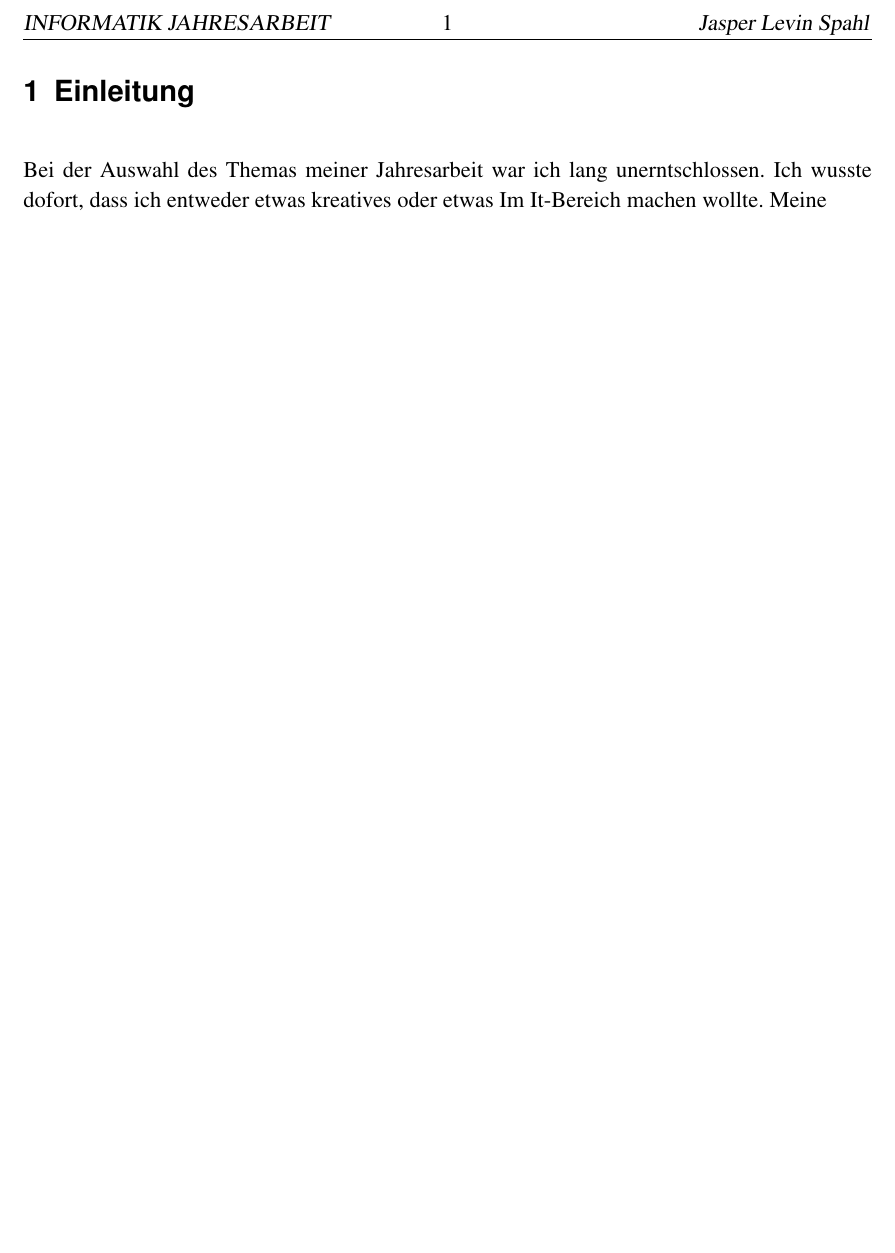
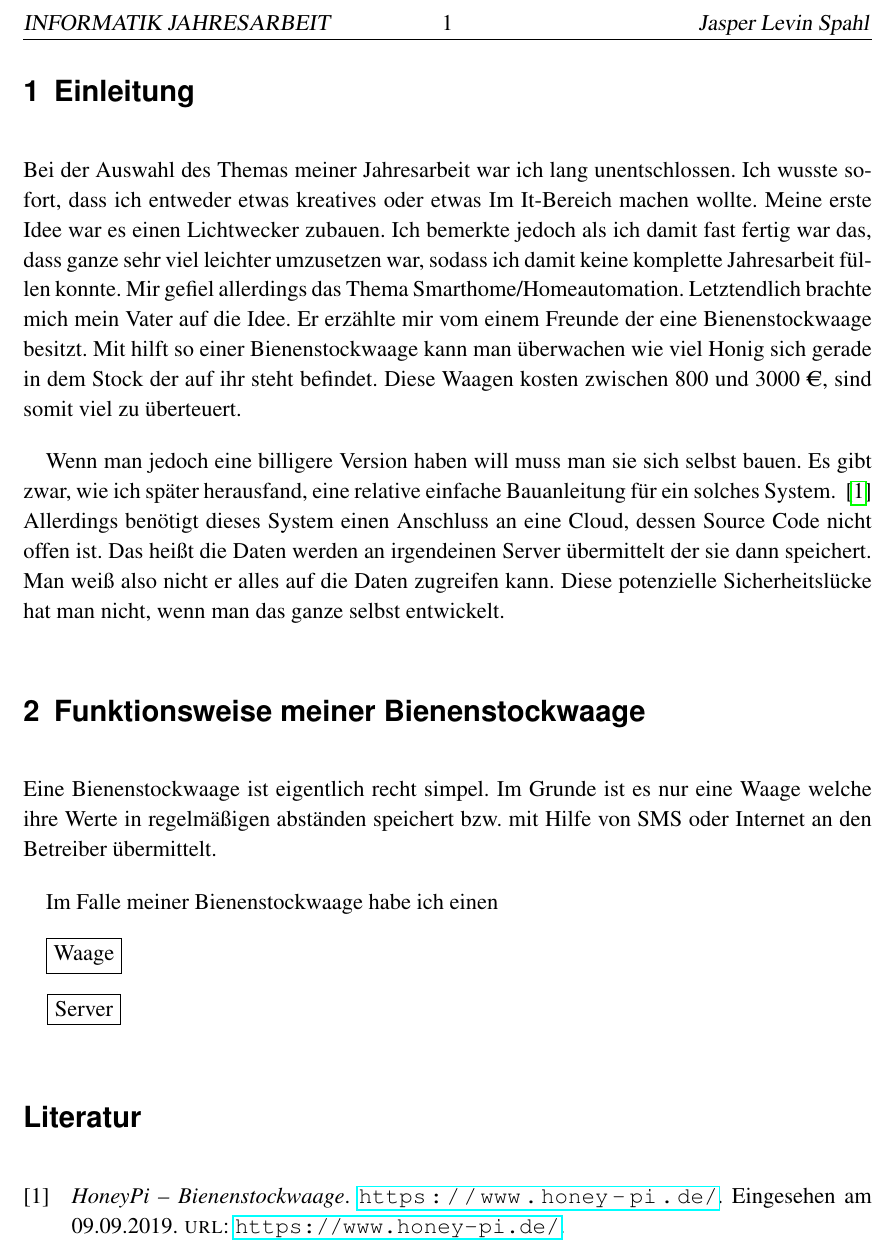
Before and after one commit to jasperspahl/jahresarbeit2020, a LaTeX document (latex/index.tex): part of page 3 of 3, cut so that both start at the same text, the shorter picture padded with empty space. Compiled offline with pdfLaTeX.

Commit message:
Spelling errors fixed in latex/index.tex in section Einleitung and started working on "Funktionsweise meiner Bienenstockwaage" in latex/index.tex

```diff
--- a/latex/index.tex
+++ b/latex/index.tex
@@ -1,8 +1,10 @@
-\documentclass[12pt]{scrartcl}
-% Packages {{{1
+\documentclass[ngerman,12pt]{scrartcl}
+% Setup {{{1
+% Packages {{{2
+\usepackage[backend=biber]{biblatex}
 \usepackage[margin=1in]{geometry}
 \usepackage{amsfonts, amsmath, amssymb}
-\usepackage{ngerman}
+\usepackage{babel}
 \usepackage{graphicx}
 \usepackage{float}
 \usepackage[utf8]{inputenc}
@@ -14,10 +16,9 @@
 \usepackage[scaled=0.9]{helvet}
 \usepackage{courier}
 \usepackage[T1]{fontenc}
-\usepackage{cite}
 \usepackage{hyperref}
 
-% Heading {{{1
+% Heading {{{2
 \pagestyle{fancy}
 \fancyhead{}
 \fancyfoot{}
@@ -26,16 +27,18 @@
 \fancyhead[C]{\thepage}
 %\renewcommand{\headrulewidth}{0pt}
 
-% Paragraph {{{1
+% Paragraph {{{2
 %\parindent 0ex
 \setlength{\parindent}{1em}
 \setlength{\parskip}{1em}
 \renewcommand{\baselinestretch}{1.1}
-
+% }}}
 \author{Jasper Levin Spahl}
+% Bibliograthy Setup {{{2
+\addbibresource{quellen.bib}
 
 \begin{document}
-% Titlepage {{{1
+% Titlepage {{{2
 \begin{titlepage}
 \begin{center}
 \vspace*{1cm}
@@ -54,16 +57,47 @@ Klasse: 12Kss\\
 \end{center}
 \end{titlepage}
 
-% Table of contents {{{1
+% Table of contents {{{2
 \tableofcontents
 \thispagestyle{empty}
 \clearpage
 \setcounter{page}{1}
+
 % Einleitung {{{1
 \section{Einleitung}
 
-Bei der Auswahl des Themas meiner Jahresarbeit war ich lang unerntschlossen.
-Ich wusste dofort, dass ich entweder etwas kreatives oder etwas Im It-Bereich machen wollte.
-Meine
-%{{{1
+Bei der Auswahl des Themas meiner Jahresarbeit war ich lang unentschlossen.
+Ich wusste sofort, dass ich entweder etwas kreatives oder etwas Im It-Bereich machen wollte.
+Meine erste Idee war es einen Lichtwecker zubauen.
+Ich bemerkte jedoch als ich damit fast fertig war das, dass ganze sehr viel leichter umzusetzen war, sodass ich damit keine komplette Jahresarbeit füllen konnte.
+Mir gefiel allerdings das Thema Smarthome/Homeautomation.
+Letztendlich brachte mich mein Vater auf die Idee.
+Er erzählte mir vom einem Freunde der eine Bienenstockwaage besitzt.
+Mit hilft so einer Bienenstockwaage kann man überwachen wie viel Honig sich gerade in dem Stock der auf ihr steht befindet.
+Diese Waagen kosten zwischen 800 und 3000 \euro{}, sind somit viel zu überteuert.
+
+Wenn man jedoch eine billigere Version haben will muss man sie sich selbst bauen.
+Es gibt zwar, wie ich später herausfand, eine relative einfache Bauanleitung für ein solches System.
+~\cite{Honeypi}
+Allerdings benötigt dieses System einen Anschluss an eine Cloud, dessen Source Code nicht offen ist.
+Das heißt die Daten werden an irgendeinen Server übermittelt der sie dann speichert.
+Man weiß also nicht er alles auf die Daten zugreifen kann.
+Diese potenzielle Sicherheitslücke hat man nicht, wenn man das ganze selbst entwickelt.
+
+\section{Funktionsweise meiner Bienenstockwaage} % {{{1
+
+Eine Bienenstockwaage ist eigentlich recht simpel.
+Im Grunde ist es nur eine Waage welche ihre Werte in regelmäßigen abständen speichert bzw.
+mit Hilfe von SMS oder Internet an den Betreiber übermittelt.
+
+Im Falle meiner Bienenstockwaage habe ich einen
+
+\begin{tikzpicture}
+
+	\node[draw] (waage) at (0,0) {Waage};
+	\node[draw] (server) [below of = waage] {Server};
+\end{tikzpicture}
+
+% Literaturverzeichnis {{{1
+\printbibliography{}
 \end{document}
```
Also changed, not shown: latex/quellen.bib (added, +7 -0 lines).
